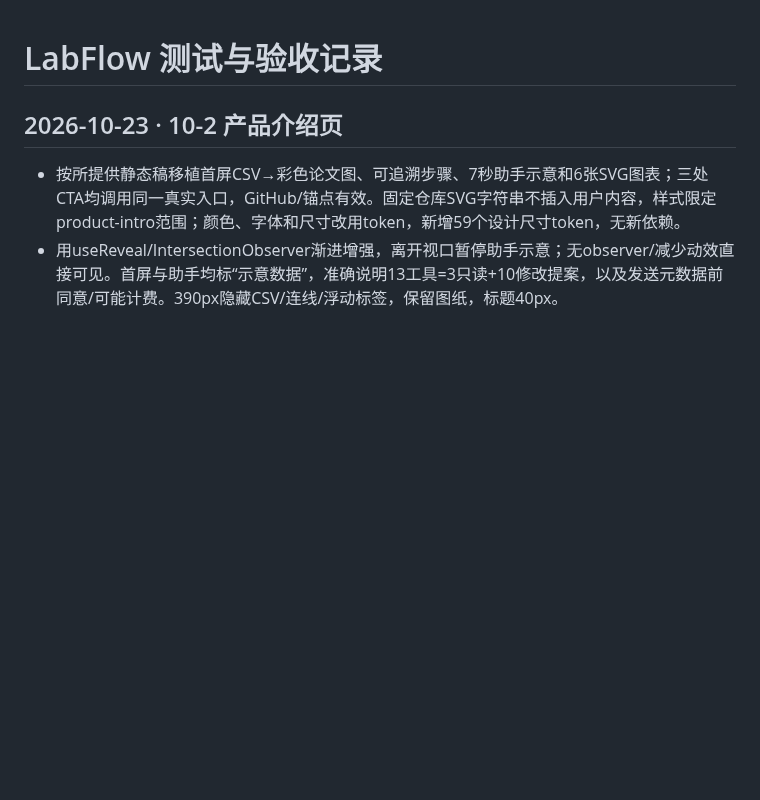
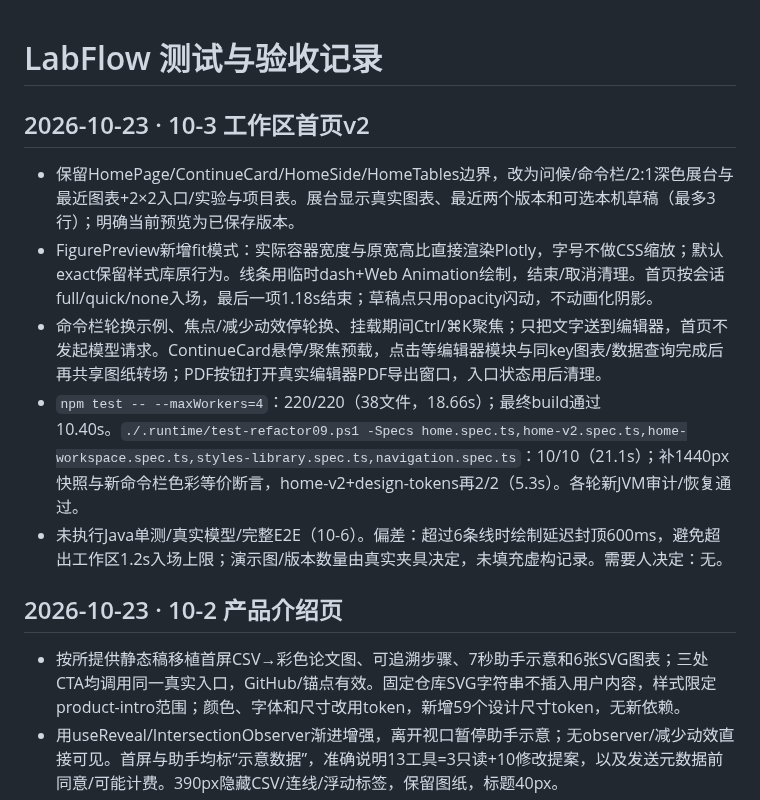
Before and after one commit to chen0206a/figtide, a Markdown page: docs/TEST-RESULTS.md, the part around the change. Drawn GitHub-style; blank space fills up the shorter version.

Commit message:
refactor(10-3): add the live home stage and preloaded figure transitions

```diff
--- a/docs/TEST-RESULTS.md
+++ b/docs/TEST-RESULTS.md
@@ -1,4 +1,13 @@
 # LabFlow 测试与验收记录
+
+## 2026-10-23 · 10-3 工作区首页v2
+
+- 保留HomePage/ContinueCard/HomeSide/HomeTables边界，改为问候/命令栏/2:1深色展台与最近图表+2×2入口/实验与项目表。展台显示真实图表、最近两个版本和可选本机草稿（最多3行）；明确当前预览为已保存版本。
+- FigurePreview新增fit模式：实际容器宽度与原宽高比直接渲染Plotly，字号不做CSS缩放；默认exact保留样式库原行为。线条用临时dash+Web Animation绘制，结束/取消清理。首页按会话full/quick/none入场，最后一项1.18s结束；草稿点只用opacity闪动，不动画化阴影。
+- 命令栏轮换示例、焦点/减少动效停轮换、挂载期间Ctrl/⌘K聚焦；只把文字送到编辑器，首页不发起模型请求。ContinueCard悬停/聚焦预载，点击等编辑器模块与同key图表/数据查询完成后再共享图纸转场；PDF按钮打开真实编辑器PDF导出窗口，入口状态用后清理。
+- `npm test -- --maxWorkers=4`：220/220（38文件，18.66s）；最终build通过10.40s。`./.runtime/test-refactor09.ps1 -Specs home.spec.ts,home-v2.spec.ts,home-workspace.spec.ts,styles-library.spec.ts,navigation.spec.ts`：10/10（21.1s）；补1440px快照与新命令栏色彩等价断言，home-v2+design-tokens再2/2（5.3s）。各轮新JVM审计/恢复通过。
+- 未执行Java单测/真实模型/完整E2E（10-6）。偏差：超过6条线时绘制延迟封顶600ms，避免超出工作区1.2s入场上限；演示图/版本数量由真实夹具决定，未填充虚构记录。需要人决定：无。
+
 
 ## 2026-10-23 · 10-2 产品介绍页
 
```
Also changed, not shown: docs/screenshots/refactor-10-home.png (added), 12 other files.
